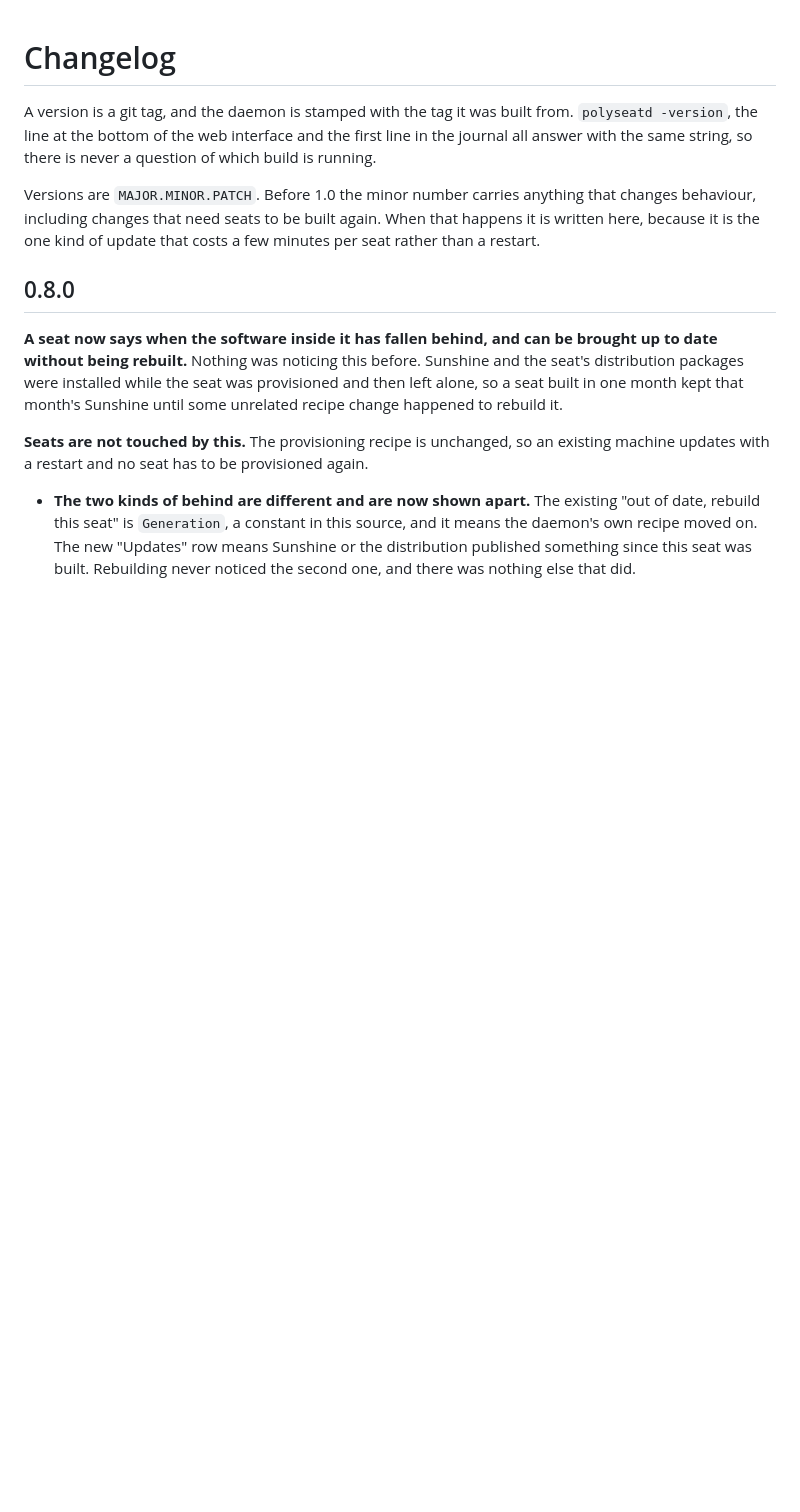
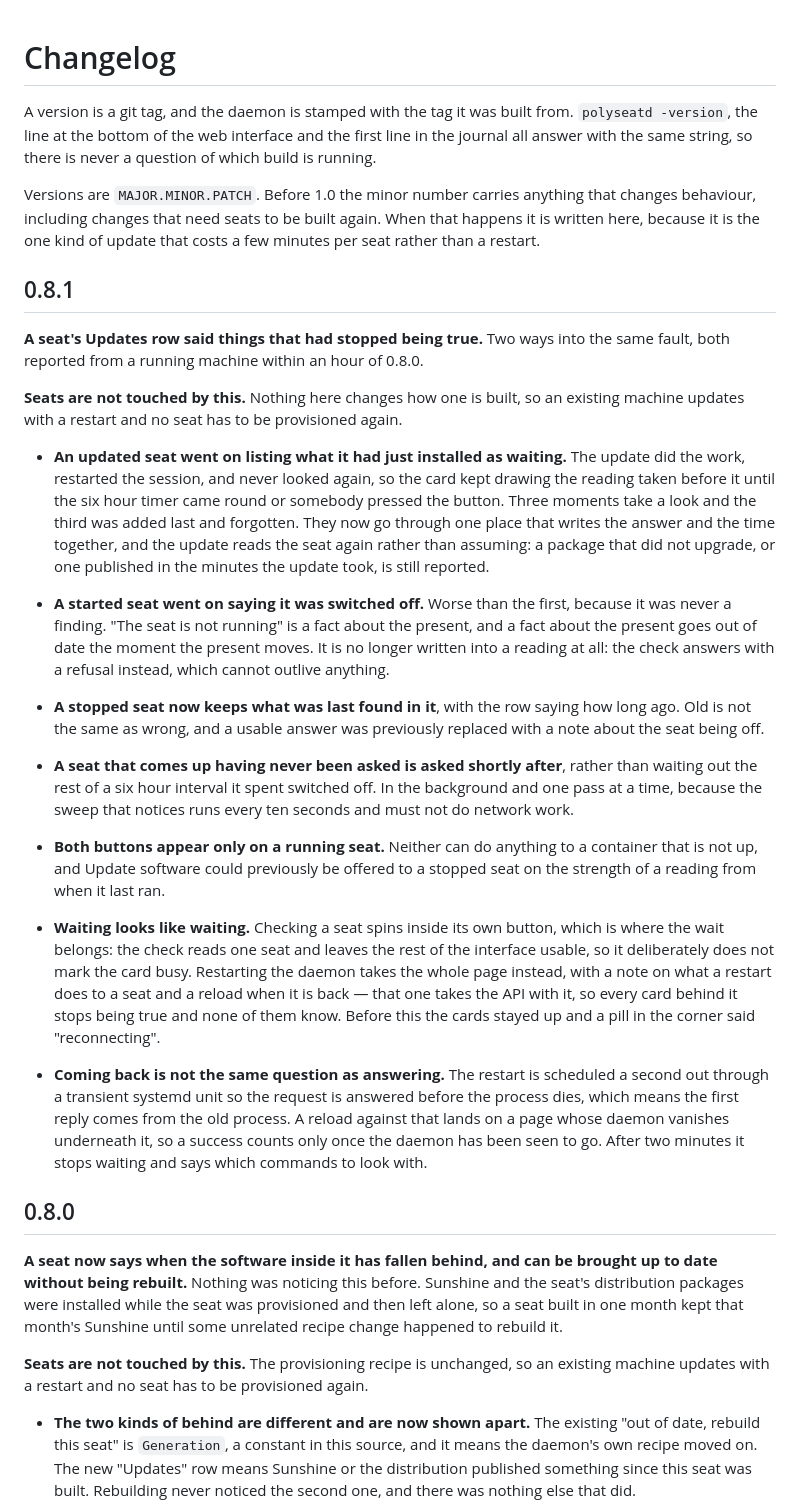
Before and after one commit to superuser404notfound/Polyseat, a Markdown page: CHANGELOG.md, the part around the change. Rendered like a GitHub page; blank space fills up the shorter version.

Commit message:
Release 0.8.1
Co-Authored-By: Claude Opus 5 (1M context) <noreply@anthropic.com>
Claude-Session: https://claude.ai/code/session_01XaxKUaAri4ihBqhTwKihXC

```diff
--- a/CHANGELOG.md
+++ b/CHANGELOG.md
@@ -9,6 +9,57 @@ Versions are `MAJOR.MINOR.PATCH`. Before 1.0 the minor number carries anything
 that changes behaviour, including changes that need seats to be built again.
 When that happens it is written here, because it is the one kind of update that
 costs a few minutes per seat rather than a restart.
+
+## 0.8.1
+
+**A seat's Updates row said things that had stopped being true.** Two ways into
+the same fault, both reported from a running machine within an hour of 0.8.0.
+
+**Seats are not touched by this.** Nothing here changes how one is built, so an
+existing machine updates with a restart and no seat has to be provisioned again.
+
+- **An updated seat went on listing what it had just installed as waiting.** The
+  update did the work, restarted the session, and never looked again, so the
+  card kept drawing the reading taken before it until the six hour timer came
+  round or somebody pressed the button. Three moments take a look and the third
+  was added last and forgotten. They now go through one place that writes the
+  answer and the time together, and the update reads the seat again rather than
+  assuming: a package that did not upgrade, or one published in the minutes the
+  update took, is still reported.
+
+- **A started seat went on saying it was switched off.** Worse than the first,
+  because it was never a finding. "The seat is not running" is a fact about the
+  present, and a fact about the present goes out of date the moment the present
+  moves. It is no longer written into a reading at all: the check answers with
+  a refusal instead, which cannot outlive anything.
+
+- **A stopped seat now keeps what was last found in it**, with the row saying
+  how long ago. Old is not the same as wrong, and a usable answer was previously
+  replaced with a note about the seat being off.
+
+- **A seat that comes up having never been asked is asked shortly after**,
+  rather than waiting out the rest of a six hour interval it spent switched off.
+  In the background and one pass at a time, because the sweep that notices runs
+  every ten seconds and must not do network work.
+
+- **Both buttons appear only on a running seat.** Neither can do anything to a
+  container that is not up, and Update software could previously be offered to a
+  stopped seat on the strength of a reading from when it last ran.
+
+- **Waiting looks like waiting.** Checking a seat spins inside its own button,
+  which is where the wait belongs: the check reads one seat and leaves the rest
+  of the interface usable, so it deliberately does not mark the card busy.
+  Restarting the daemon takes the whole page instead, with a note on what a
+  restart does to a seat and a reload when it is back — that one takes the API
+  with it, so every card behind it stops being true and none of them know.
+  Before this the cards stayed up and a pill in the corner said "reconnecting".
+
+- **Coming back is not the same question as answering.** The restart is
+  scheduled a second out through a transient systemd unit so the request is
+  answered before the process dies, which means the first reply comes from the
+  old process. A reload against that lands on a page whose daemon vanishes
+  underneath it, so a success counts only once the daemon has been seen to go.
+  After two minutes it stops waiting and says which commands to look with.
 
 ## 0.8.0
 
```
Also changed, not shown: CONTRIBUTING.md (+2 -2 lines).
